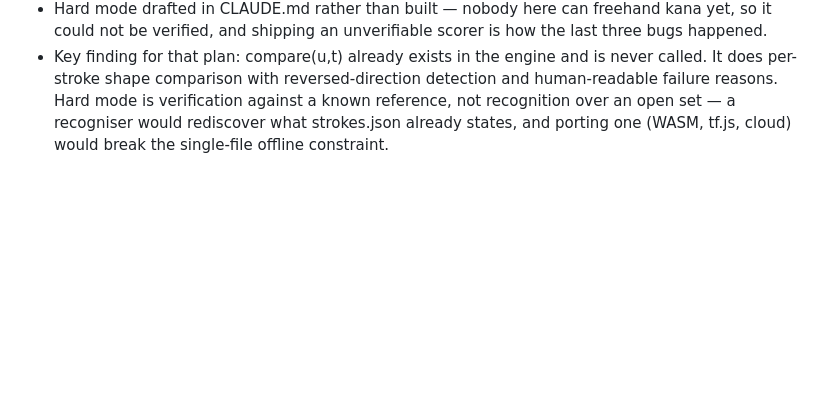
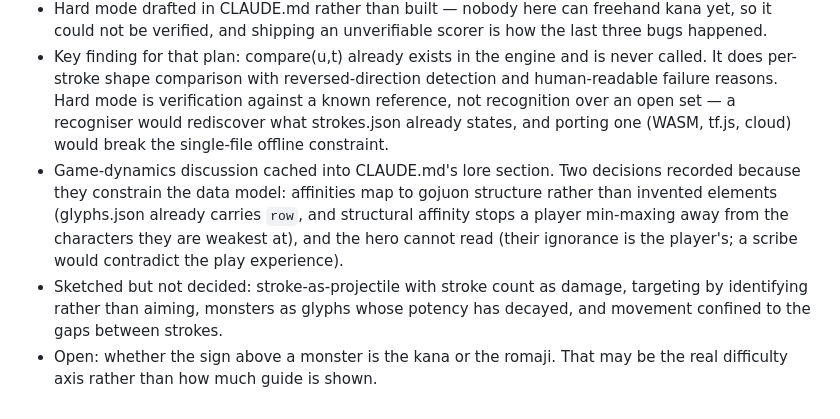
Before and after one commit to thesisbytes/hito, a Markdown page: NOTES.md, the part around the change. Rendered like a GitHub page; blank space fills up the shorter version.

```diff
--- a/NOTES.md
+++ b/NOTES.md
@@ -90,3 +90,6 @@ Running log. Append at the bottom, don't rewrite history.
 - label() has drawn numbered stroke badges since the start but only ever in record mode. A learner on easy is mostly trying to recall stroke order, so the number of the stroke about to be drawn is now shown. Free feature that was already written.
 - Hard mode drafted in CLAUDE.md rather than built — nobody here can freehand kana yet, so it could not be verified, and shipping an unverifiable scorer is how the last three bugs happened.
 - Key finding for that plan: compare(u,t) already exists in the engine and is never called. It does per-stroke shape comparison with reversed-direction detection and human-readable failure reasons. Hard mode is verification against a known reference, not recognition over an open set — a recogniser would rediscover what strokes.json already states, and porting one (WASM, tf.js, cloud) would break the single-file offline constraint.
+- Game-dynamics discussion cached into CLAUDE.md's lore section. Two decisions recorded because they constrain the data model: affinities map to gojuon structure rather than invented elements (glyphs.json already carries `row`, and structural affinity stops a player min-maxing away from the characters they are weakest at), and the hero cannot read (their ignorance is the player's; a scribe would contradict the play experience).
+- Sketched but not decided: stroke-as-projectile with stroke count as damage, targeting by identifying rather than aiming, monsters as glyphs whose potency has decayed, and movement confined to the gaps between strokes.
+- Open: whether the sign above a monster is the kana or the romaji. That may be the real difficulty axis rather than how much guide is shown.
```
Also changed, not shown: CLAUDE.md (+49 -0 lines).
